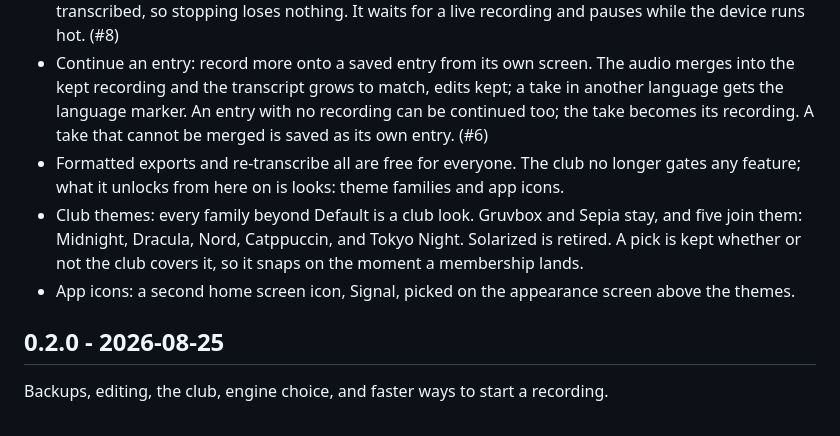
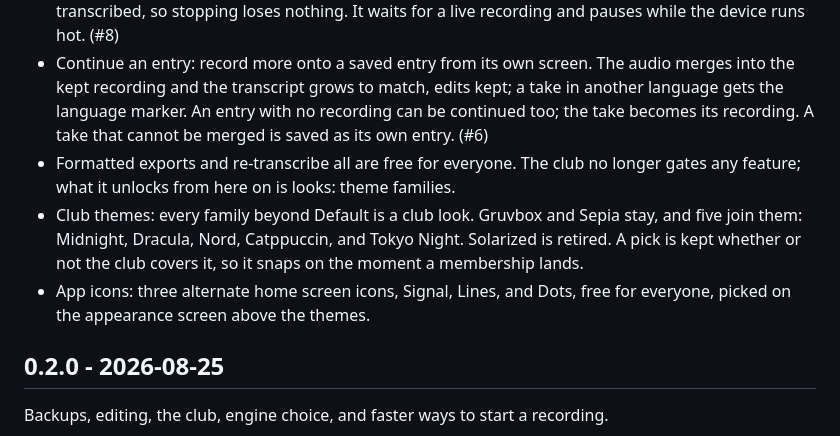
Before and after one commit to theiskaa/opentranscribe, a Markdown page: CHANGELOG.md, the part around the change. Rendered like a GitHub page.

Commit message:
docs: three free app icons in the 0.3.0 notes

```diff
--- a/CHANGELOG.md
+++ b/CHANGELOG.md
@@ -8,9 +8,9 @@ The whole journal re-heard by a better engine.
 
 - Re-transcribe all: a bulk runner over the whole journal, seated under the engine picker on the transcription screen, that lets the engine you switched to re-hear the entire history. Live animated progress with cancel, and resume is free: a run skips whatever the current engine already transcribed, so stopping loses nothing. It waits for a live recording and pauses while the device runs hot. (#8)
 - Continue an entry: record more onto a saved entry from its own screen. The audio merges into the kept recording and the transcript grows to match, edits kept; a take in another language gets the language marker. An entry with no recording can be continued too; the take becomes its recording. A take that cannot be merged is saved as its own entry. (#6)
-- Formatted exports and re-transcribe all are free for everyone. The club no longer gates any feature; what it unlocks from here on is looks: theme families and app icons.
+- Formatted exports and re-transcribe all are free for everyone. The club no longer gates any feature; what it unlocks from here on is looks: theme families.
 - Club themes: every family beyond Default is a club look. Gruvbox and Sepia stay, and five join them: Midnight, Dracula, Nord, Catppuccin, and Tokyo Night. Solarized is retired. A pick is kept whether or not the club covers it, so it snaps on the moment a membership lands.
-- App icons: a second home screen icon, Signal, picked on the appearance screen above the themes.
+- App icons: three alternate home screen icons, Signal, Lines, and Dots, free for everyone, picked on the appearance screen above the themes.
 
 ## 0.2.0 - 2026-08-25
 
```
